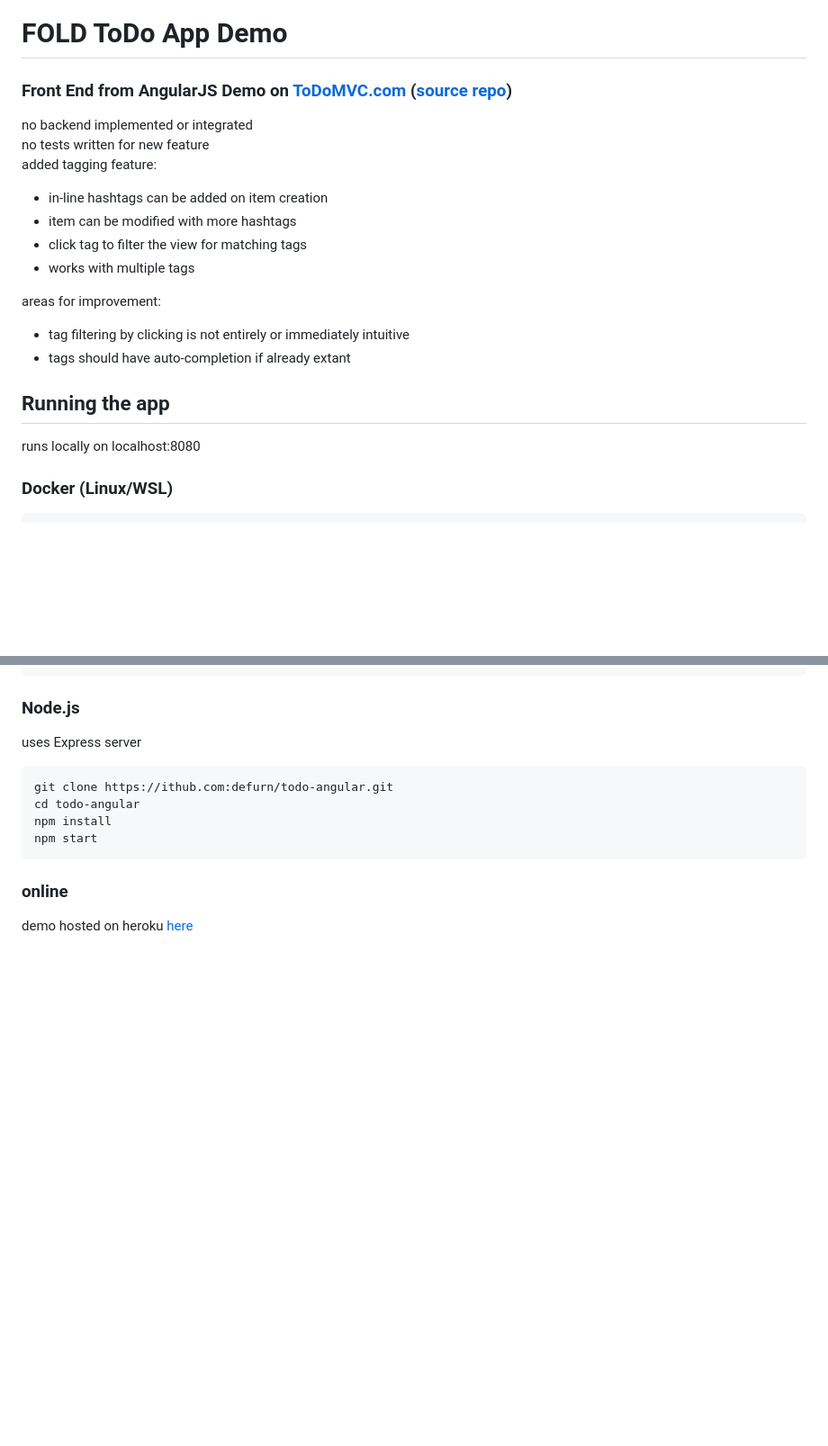
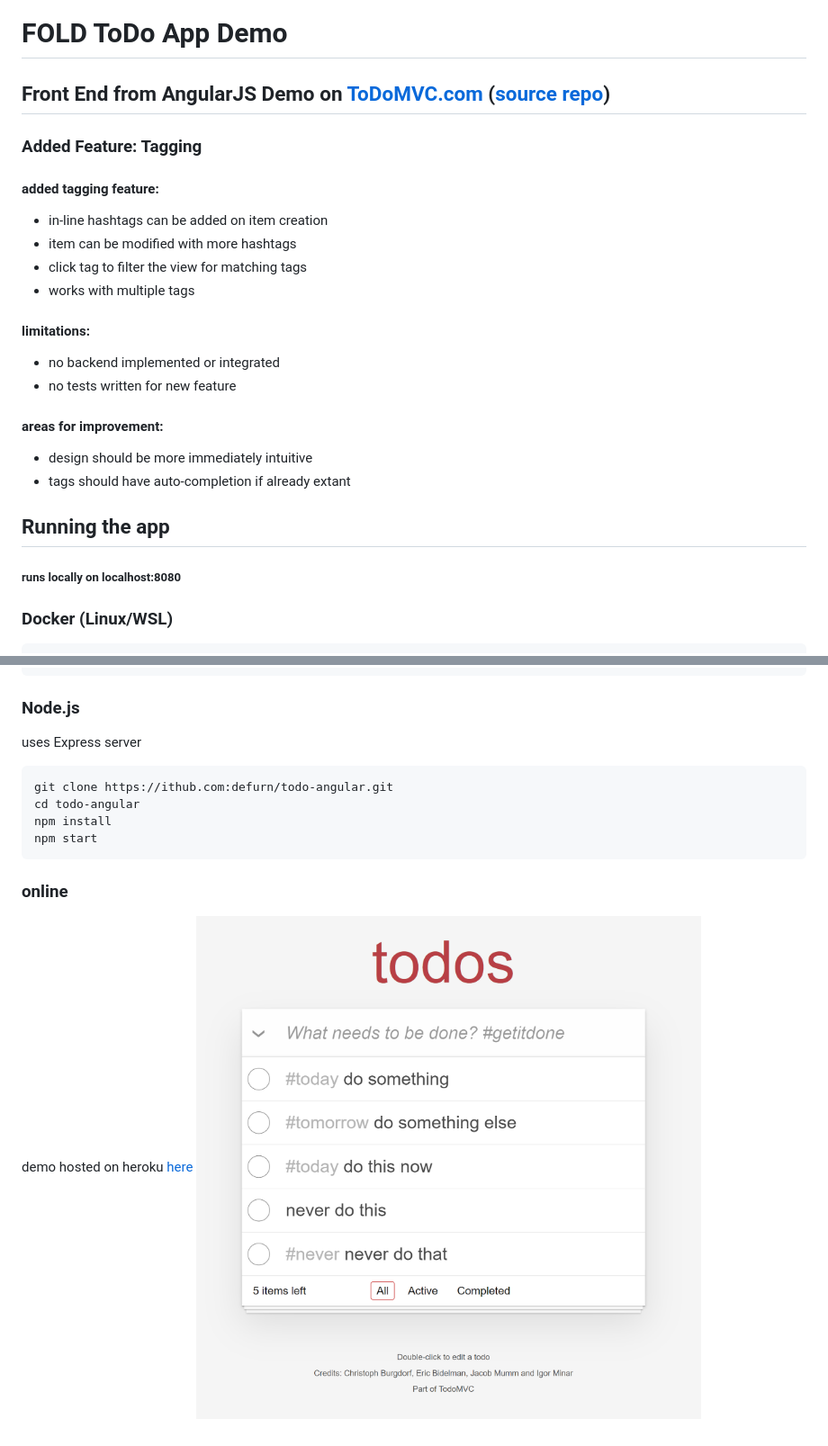
Before and after one commit to defurn/todo-angular, a Markdown page: project-readme.md, 2 parts joined by grey strips. Shown: that part at 90% size. Rendered like a GitHub page; pictures changed too: Screenshot.png (added); blank space fills up the shorter version.

Commit message:
add screenshot to readme

````diff
--- a/project-readme.md
+++ b/project-readme.md
@@ -1,20 +1,22 @@
 # FOLD ToDo App Demo
-### Front End from AngularJS Demo on [ToDoMVC.com](https://todomvc.com/examples/angularjs/#/) ([source repo](https://github.com/tastejs/todomvc/tree/gh-pages/examples/angularjs))
+## Front End from AngularJS Demo on [ToDoMVC.com](https://todomvc.com/examples/angularjs/#/) ([source repo](https://github.com/tastejs/todomvc/tree/gh-pages/examples/angularjs))
 
-no backend implemented or integrated
-no tests written for new feature
-added tagging feature:
+### Added Feature: Tagging
+#### added tagging feature:
 * in-line hashtags can be added on item creation
 * item can be modified with more hashtags
 * click tag to filter the view for matching tags
 * works with multiple tags
 
-areas for improvement:
-* tag filtering by clicking is not entirely or immediately intuitive
+#### limitations:
+* no backend implemented or integrated
+* no tests written for new feature
+#### areas for improvement:
+* design should be more immediately intuitive
 * tags should have auto-completion if already extant
 
 ## Running the app
-runs locally on localhost:8080
+##### runs locally on localhost:8080
 ### Docker (Linux/WSL)
 ```bash
 git clone https://ithub.com:defurn/todo-angular.git
@@ -31,3 +33,4 @@ npm start
 ```
 ### online
 demo hosted on heroku [here](https://tranquil-mountain-17858.herokuapp.com/)
+![alt text for screen readers](./Screenshot.png "Text to show on mouseover")
````
